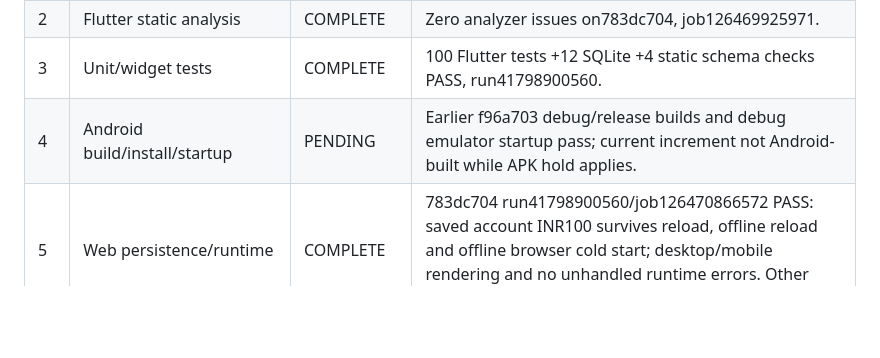
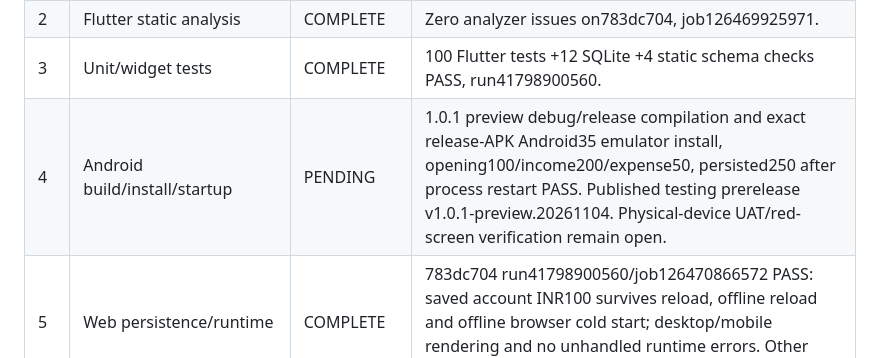
Before and after one commit to exactsolution26-lgtm/sss-khatabook, a Markdown page: docs/TASK_STATUS_58.md, the part around the change. Drawn GitHub-style; blank space fills up the shorter version.

```diff
--- a/docs/TASK_STATUS_58.md
+++ b/docs/TASK_STATUS_58.md
@@ -11,7 +11,7 @@ Checks 2 and 3 are verified on application source `783dc704ca7e184e97d9fa36d839e
 | 1 | Android red-screen diagnosis | BLOCKED — MANUAL ACTION REQUIRED | Physical-device logcat/reproduction required; screenshot alone has no error text. |
 | 2 | Flutter static analysis | COMPLETE | Zero analyzer issues on783dc704, job126469925971. |
 | 3 | Unit/widget tests | COMPLETE | 100 Flutter tests +12 SQLite +4 static schema checks PASS, run41798900560. |
-| 4 | Android build/install/startup | PENDING | Earlier f96a703 debug/release builds and debug emulator startup pass; current increment not Android-built while APK hold applies. |
+| 4 | Android build/install/startup | PENDING |1.0.1 preview debug/release compilation and exact release-APK Android35 emulator install, opening100/income200/expense50, persisted250 after process restart PASS. Published testing prerelease v1.0.1-preview.20261104. Physical-device UAT/red-screen verification remain open. |
 | 5 | Web persistence/runtime | COMPLETE |783dc704 run41798900560/job126470866572 PASS: saved account INR100 survives reload, offline reload and offline browser cold start; desktop/mobile rendering and no unhandled runtime errors. Other module Web workflows remain in their own tasks. |
 | 6 | Supabase project | BLOCKED — MANUAL ACTION REQUIRED | Owner project setup/access. |
 | 7 | Migration deployment | BLOCKED — MANUAL ACTION REQUIRED | Depends on Supabase project and authorized deployment. |
```
Also changed, not shown: docs/PREVIEW_RELEASE_VERIFICATION_2026-11-04.md (added, +48 -0 lines), docs/SESSION_CHECKPOINT.md (+15 -0 lines).
